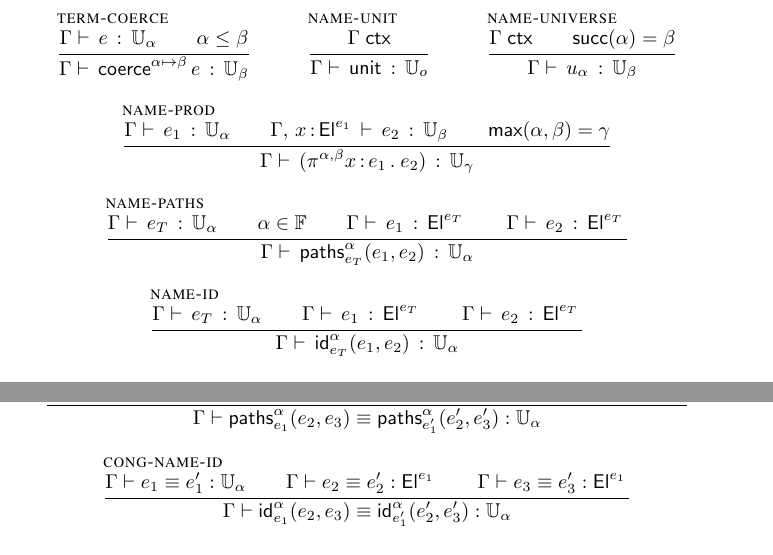
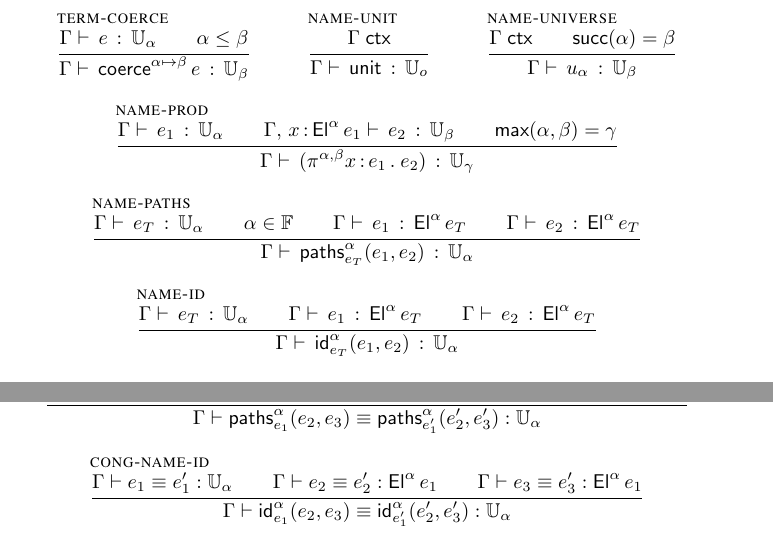
Before and after one commit to Andromedans/andromeda, a LaTeX document (doc/brazil.tex): two parts of pages 4 and 7 of 18, joined at a grey line, cut so that both start at the same text. Compiled offline with pdfLaTeX.

Commit message:
Added missing indices to \El

```diff
--- a/doc/brazil.tex
+++ b/doc/brazil.tex
@@ -420,7 +420,7 @@ Terms:
 
   \infer[\rulename{name-prod}]
   {\isterm{\G}{\e_1}{\Universe{\alpha}} \\
-   \isterm{\ctxextend{\G}{\x}{\El{\e_1}}}{\e_2}{\Universe{\beta}} \\
+   \isterm{\ctxextend{\G}{\x}{\El{\alpha}{\e_1}}}{\e_2}{\Universe{\beta}} \\
    \piClose{\alpha}{\beta} = \gamma
   }
   {\isterm{\G}{(\nProd{\alpha}{\beta}{\x}{\e_1} \e_2)}{\Universe{\gamma}}}
@@ -428,15 +428,15 @@ Terms:
   \infer[\rulename{name-paths}]
   {\isterm{\G}{\e_\T}{\Universe{\alpha}}\\
    \alpha\in\FF\\
-   \isterm{\G}{\e_1}{\El{\e_\T}}\\
-   \isterm{\G}{\e_2}{\El{\e_\T}}
+   \isterm{\G}{\e_1}{\El{\alpha}{\e_\T}}\\
+   \isterm{\G}{\e_2}{\El{\alpha}{\e_\T}}
   }
   {\isterm{\G}{\nPrEqual{\alpha}{\e_T}{\e_1}{\e_2}}{\Universe{\alpha}}}
 
   \infer[\rulename{name-id}]
   {\isterm{\G}{\e_\T}{\Universe{\alpha}}\\
-   \isterm{\G}{\e_1}{\El{\e_\T}}\\
-   \isterm{\G}{\e_2}{\El{\e_\T}}
+   \isterm{\G}{\e_1}{\El{\alpha}{\e_\T}}\\
+   \isterm{\G}{\e_2}{\El{\alpha}{\e_\T}}
   }
   {\isterm{\G}{\nJuEqual{\alpha}{\e_\T}{\e_1}{\e_2}}{\Universe{\alpha}}}
 
@@ -761,8 +761,8 @@ cannot be equivalent.
 
 \infer[\rulename{cong-name-id}]
 { \eqterm{\G}{\e_1}{\e'_1}{\Universe{\alpha}}\\
-  \eqterm{\G}{\e_2}{\e'_2}{\El{\e_1}}\\
-  \eqterm{\G}{\e_3}{\e'_3}{\El{\e_1}}
+  \eqterm{\G}{\e_2}{\e'_2}{\El{\alpha}{\e_1}}\\
+  \eqterm{\G}{\e_3}{\e'_3}{\El{\alpha}{\e_1}}
 }
 {\eqterm{\G}{\nJuEqual{\alpha}{\e_1}{\e_2}{\e_3}}{\nJuEqual{\alpha}{\e'_1}{\e'_2}{\e'_3}}{\Universe{\alpha}}}
 \end{mathpar}
```
Also changed, not shown: doc/brazil.tex (8 more changed lines).
